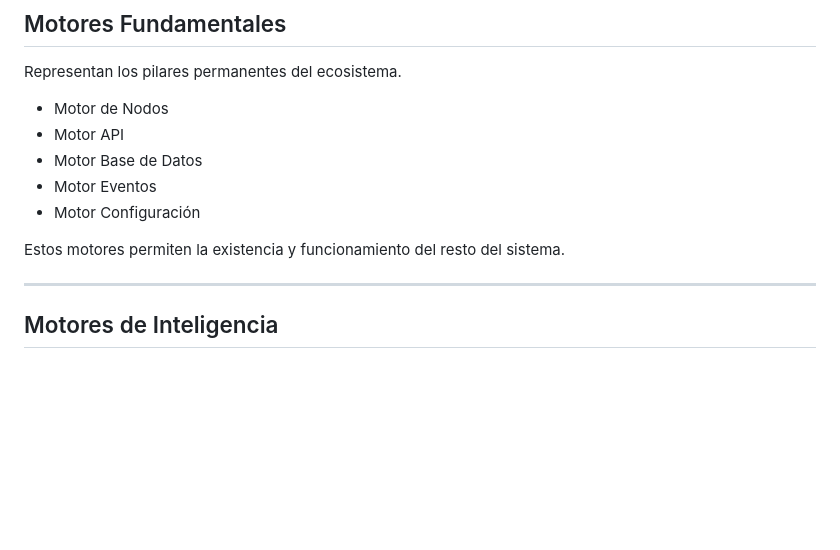
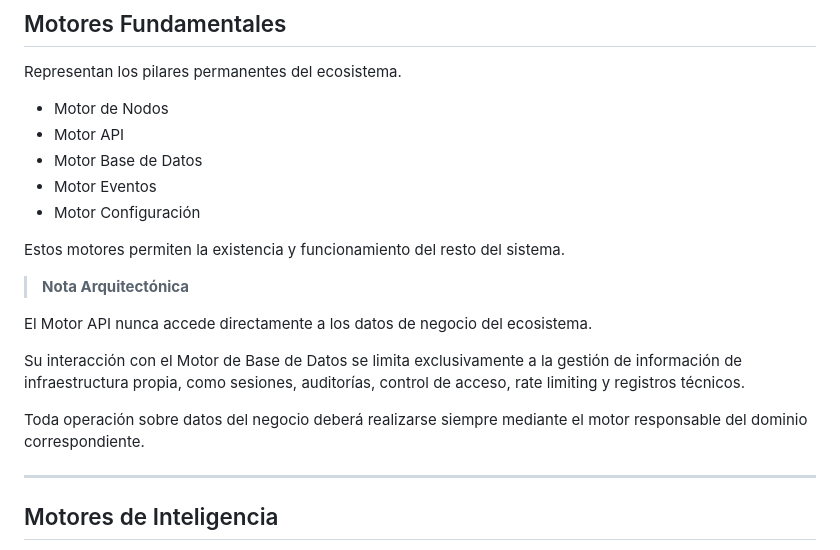
Before and after one commit to REGULAPRO2026/regu, a Markdown page: docs/ARQUITECTURA.md, the part around the change. Drawn GitHub-style; blank space fills up the shorter version.

Commit message:
Update ARQUITECTURA.md with API interaction details
Added architectural note about API and database interaction.

```diff
--- a/docs/ARQUITECTURA.md
+++ b/docs/ARQUITECTURA.md
@@ -173,6 +173,14 @@ Representan los pilares permanentes del ecosistema.
 - Motor Configuración
 
 Estos motores permiten la existencia y funcionamiento del resto del sistema.
+
+> **Nota Arquitectónica**
+
+El Motor API nunca accede directamente a los datos de negocio del ecosistema.
+
+Su interacción con el Motor de Base de Datos se limita exclusivamente a la gestión de información de infraestructura propia, como sesiones, auditorías, control de acceso, rate limiting y registros técnicos.
+
+Toda operación sobre datos del negocio deberá realizarse siempre mediante el motor responsable del dominio correspondiente.
 
 ---
 
```
